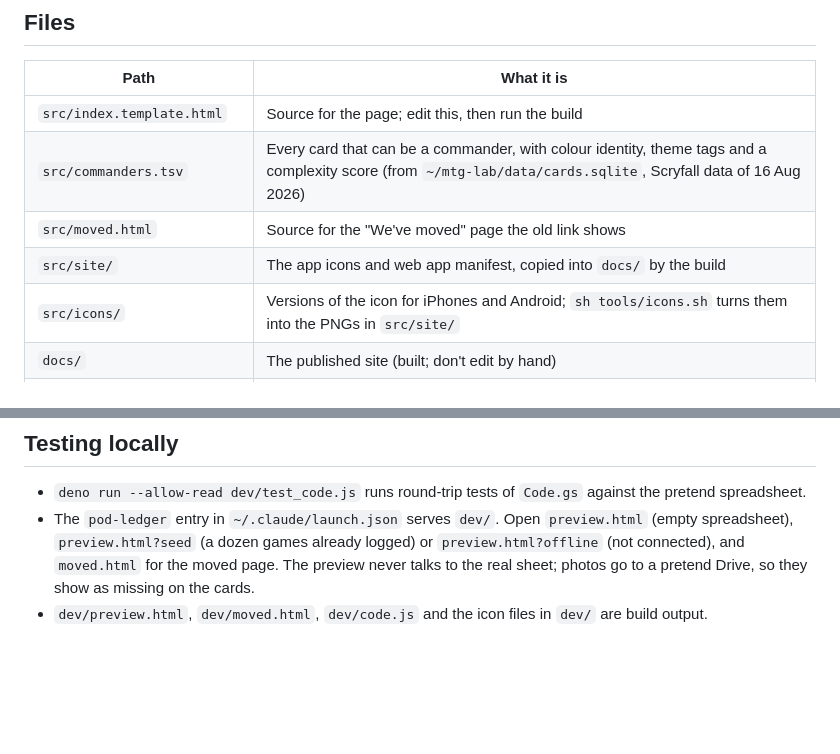
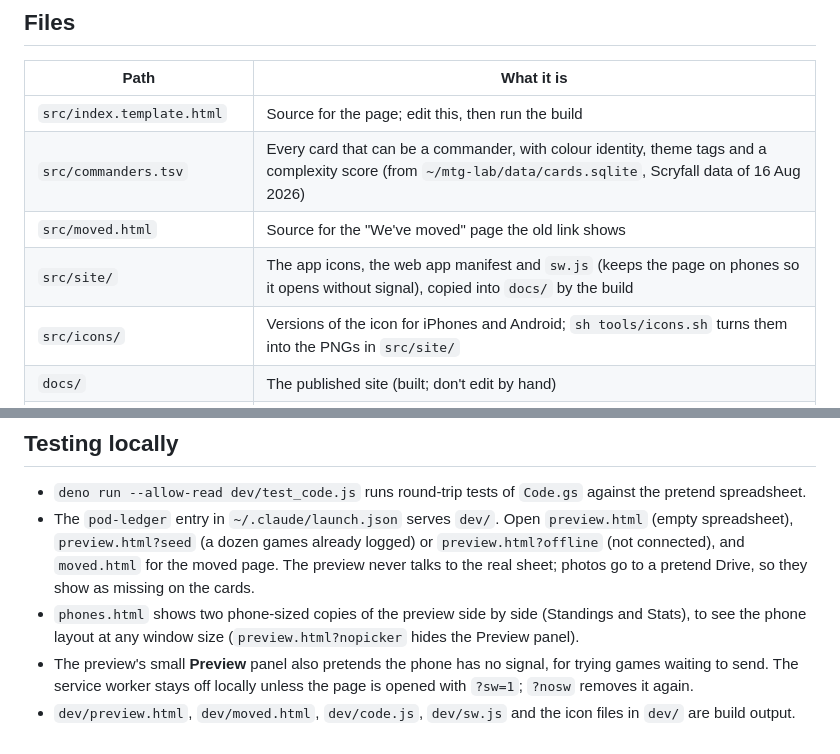
Before and after one commit to adcam02/pod-ledger, a Markdown page: README.md, 2 parts joined by grey strips. Drawn GitHub-style; blank space fills up the shorter version.

```diff
--- a/README.md
+++ b/README.md
@@ -28,7 +28,7 @@ Every game is stored as one row in a Google Sheet that you own, so nobody else n
 | `src/index.template.html` | Source for the page; edit this, then run the build |
 | `src/commanders.tsv` | Every card that can be a commander, with colour identity, theme tags and a complexity score (from `~/mtg-lab/data/cards.sqlite`, Scryfall data of 16 Aug 2026) |
 | `src/moved.html` | Source for the "We've moved" page the old link shows |
-| `src/site/` | The app icons and web app manifest, copied into `docs/` by the build |
+| `src/site/` | The app icons, the web app manifest and `sw.js` (keeps the page on phones so it opens without signal), copied into `docs/` by the build |
 | `src/icons/` | Versions of the icon for iPhones and Android; `sh tools/icons.sh` turns them into the PNGs in `src/site/` |
 | `docs/` | The published site (built; don't edit by hand) |
 | `apps-script/Code.gs` | The server: reads and writes the "Games" tab, stores photos, answers the page's requests |
@@ -179,4 +201,8 @@ web apps. Use a personal Google account instead.
   `preview.html?seed` (a dozen games already logged) or `preview.html?offline` (not connected), and `moved.html`
   for the moved page. The preview never talks to the real sheet; photos go to a pretend Drive, so they
   show as missing on the cards.
-- `dev/preview.html`, `dev/moved.html`, `dev/code.js` and the icon files in `dev/` are build output.
+- `phones.html` shows two phone-sized copies of the preview side by side (Standings and Stats), to see the phone
+  layout at any window size (`preview.html?nopicker` hides the Preview panel).
+- The preview's small **Preview** panel also pretends the phone has no signal, for trying games waiting to send. The service worker stays off locally unless the page is opened with `?sw=1`;
+  `?nosw` removes it again.
+- `dev/preview.html`, `dev/moved.html`, `dev/code.js`, `dev/sw.js` and the icon files in `dev/` are build output.
```
Also changed, not shown: other parts of README.md (+30 -8 lines).
